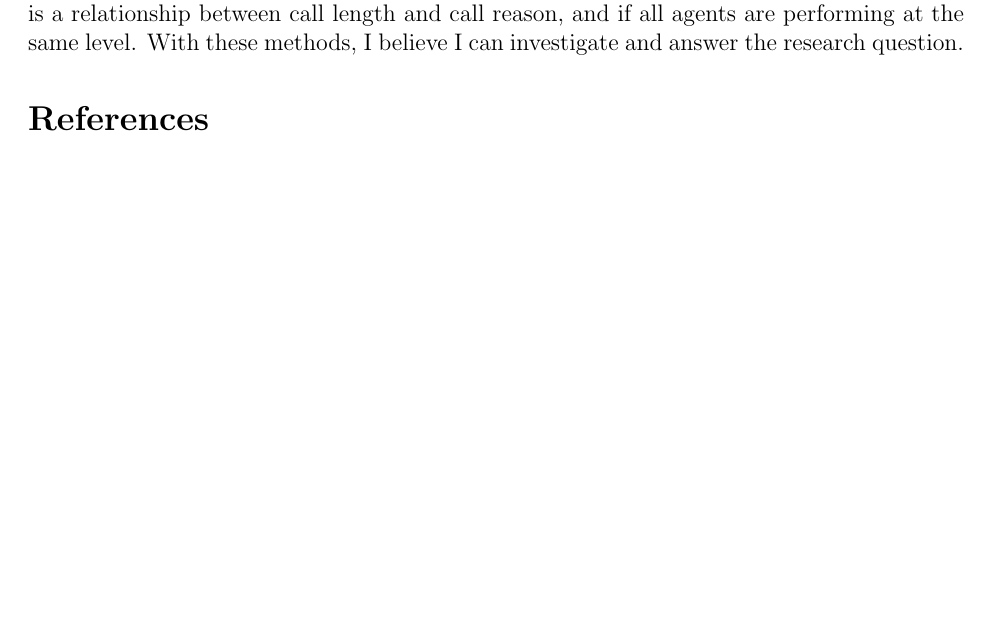
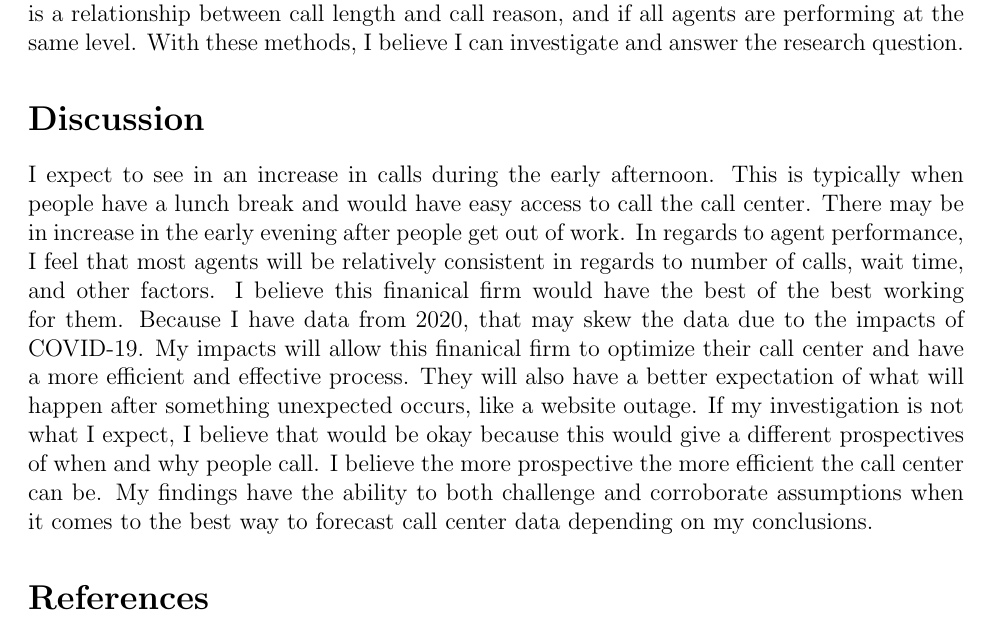
Before and after one commit to statds/course-paper-or-presentation-MichaelMarcaccio, a LaTeX document (Proposal/Proposal.tex): part of page 2 of 2, cut so that both start at the same text, the shorter picture padded with empty space. Compiled offline with pdfLaTeX.

Commit message:
commit #Discussion

```diff
--- a/Proposal/Proposal.tex
+++ b/Proposal/Proposal.tex
@@ -54,6 +54,17 @@ employees should be present at certain times. Once I can find a clear distributi
 able to possibly going into further detail describing if there is a relationship between call length and call reason, and if all agents are
 performing at the same level. With these methods, I believe I can investigate and answer the research question.
 
+\section*{Discussion}
+I expect to see in an increase in calls during the early afternoon. This is typically when people have a lunch break and would have
+easy access to call the call center. There may be in increase in the early evening after people get out of work. In regards to agent
+performance, I feel that most agents will be relatively consistent in regards to number of calls, wait time, and other factors. I believe
+this finanical firm would have the best of the best working for them. Because I have data from 2020, that may skew the data due to the impacts
+of COVID-19. My impacts will allow this finanical firm to optimize their call center and have a more efficient and effective process. They will
+also have a better expectation of what will happen after something unexpected occurs, like a website outage. If my investigation is not what I
+expect, I believe that would be okay because this would give a different prospectives of when and why people call. I believe the more prospective
+the more efficient the call center can be. My findings have the ability to both challenge and corroborate assumptions when it comes to the best way to
+forecast call center data depending on my conclusions.
+
 \bibliographystyle{chicago}
 \bibliography{citations.bib}
 \end{document}
```
Also changed, not shown: Proposal/Proposal.pdf, 3 other files.
